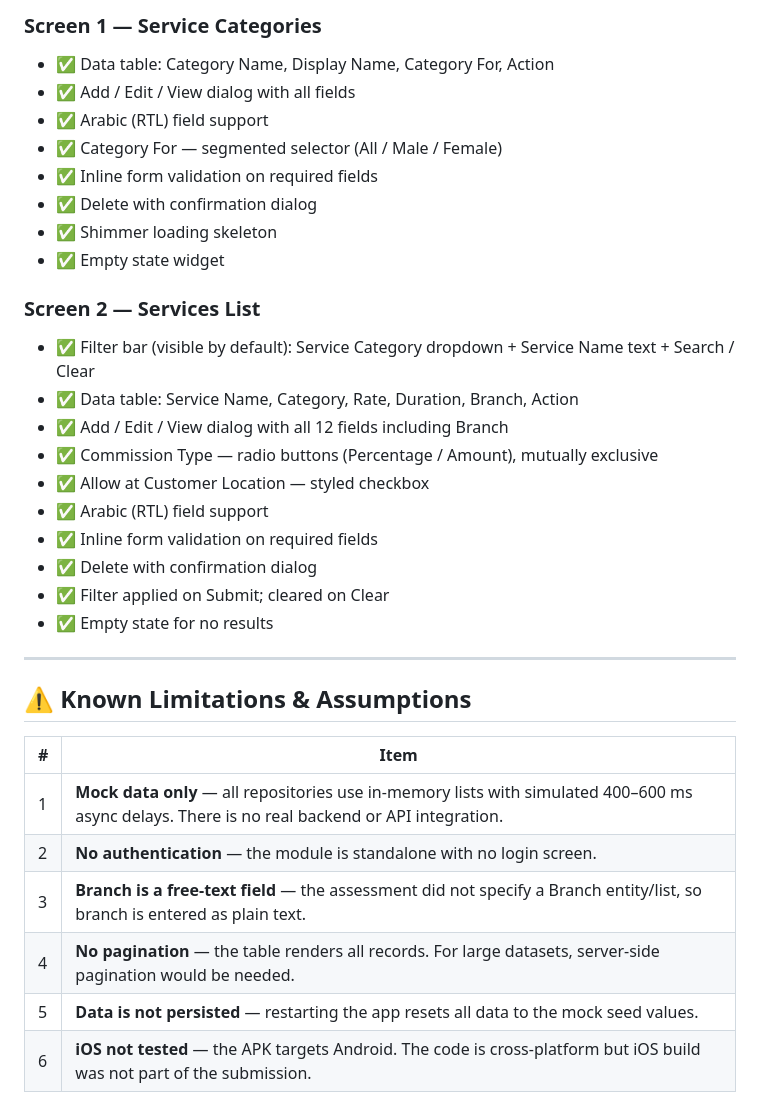
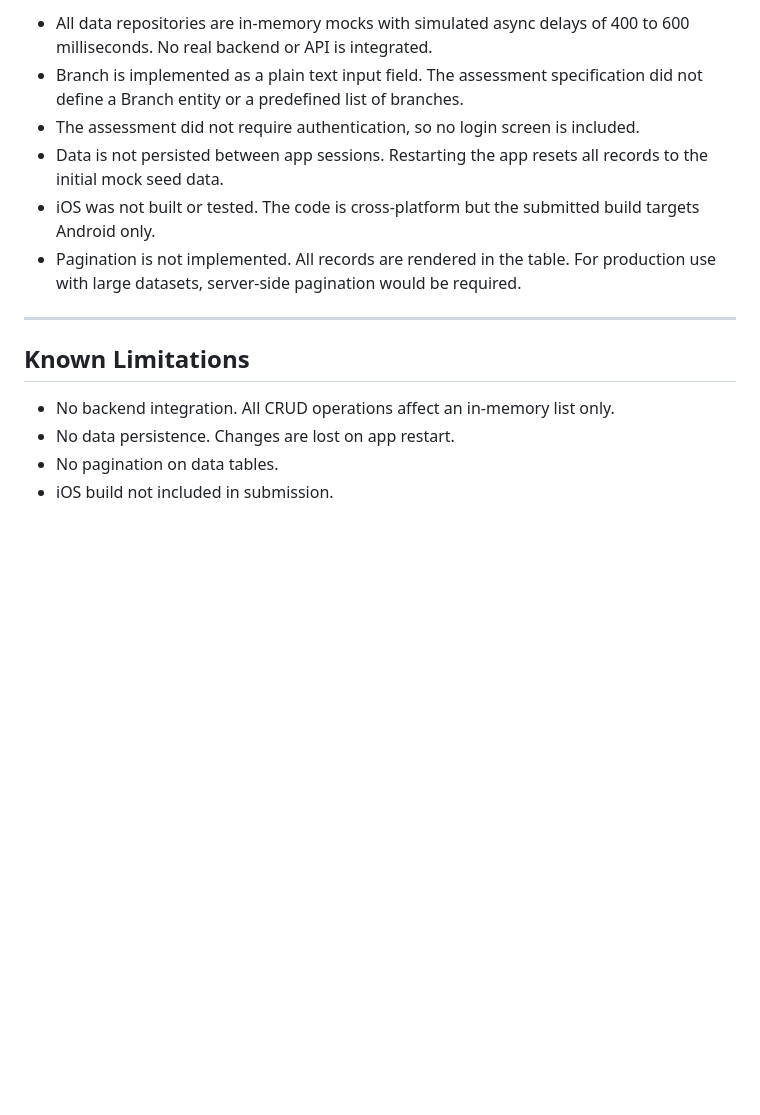
Before and after one commit to nihalshx/hisrah-service-management, a Markdown page: README.md, the part around one of its changes. Drawn GitHub-style; blank space fills up the shorter version.

```diff
--- a/README.md
+++ b/README.md
@@ -143,35 +132,16 @@ lib/
 
-### Screen 1 — Service Categories
-- ✅ Data table: Category Name, Display Name, Category For, Action
-- ✅ Add / Edit / View dialog with all fields
-- ✅ Arabic (RTL) field support
-- ✅ Category For — segmented selector (All / Male / Female)
-- ✅ Inline form validation on required fields
-- ✅ Delete with confirmation dialog
-- ✅ Shimmer loading skeleton
-- ✅ Empty state widget
-
-### Screen 2 — Services List
-- ✅ Filter bar (visible by default): Service Category dropdown + Service Name text + Search / Clear
-- ✅ Data table: Service Name, Category, Rate, Duration, Branch, Action
-- ✅ Add / Edit / View dialog with all 12 fields including Branch
-- ✅ Commission Type — radio buttons (Percentage / Amount), mutually exclusive
-- ✅ Allow at Customer Location — styled checkbox
-- ✅ Arabic (RTL) field support
-- ✅ Inline form validation on required fields
-- ✅ Delete with confirmation dialog
-- ✅ Filter applied on Submit; cleared on Clear
-- ✅ Empty state for no results
+- All data repositories are in-memory mocks with simulated async delays of 400 to 600 milliseconds. No real backend or API is integrated.
+- Branch is implemented as a plain text input field. The assessment specification did not define a Branch entity or a predefined list of branches.
+- The assessment did not require authentication, so no login screen is included.
+- Data is not persisted between app sessions. Restarting the app resets all records to the initial mock seed data.
+- iOS was not built or tested. The code is cross-platform but the submitted build targets Android only.
+- Pagination is not implemented. All records are rendered in the table. For production use with large datasets, server-side pagination would be required.
 
 ---
 
-## ⚠️ Known Limitations & Assumptions
+## Known Limitations
 
-| # | Item |
-|---|---|
-| 1 | **Mock data only** — all repositories use in-memory lists with simulated 400–600 ms async delays. There is no real backend or API integration. |
-| 2 | **No authentication** — the module is standalone with no login screen. |
-| 3 | **Branch is a free-text field** — the assessment did not specify a Branch entity/list, so branch is entered as plain text. |
-| 4 | **No pagination** — the table renders all records. For large datasets, server-side pagination would be needed. |
-| 5 | **Data is not persisted** — restarting the app resets all data to the mock seed values. |
-| 6 | **iOS not tested** — the APK targets Android. The code is cross-platform but iOS build was not part of the submission. |
+- No backend integration. All CRUD operations affect an in-memory list only.
+- No data persistence. Changes are lost on app restart.
+- No pagination on data tables.
+- iOS build not included in submission.
```
Also changed, not shown: other parts of README.md (+67 -78 lines).
